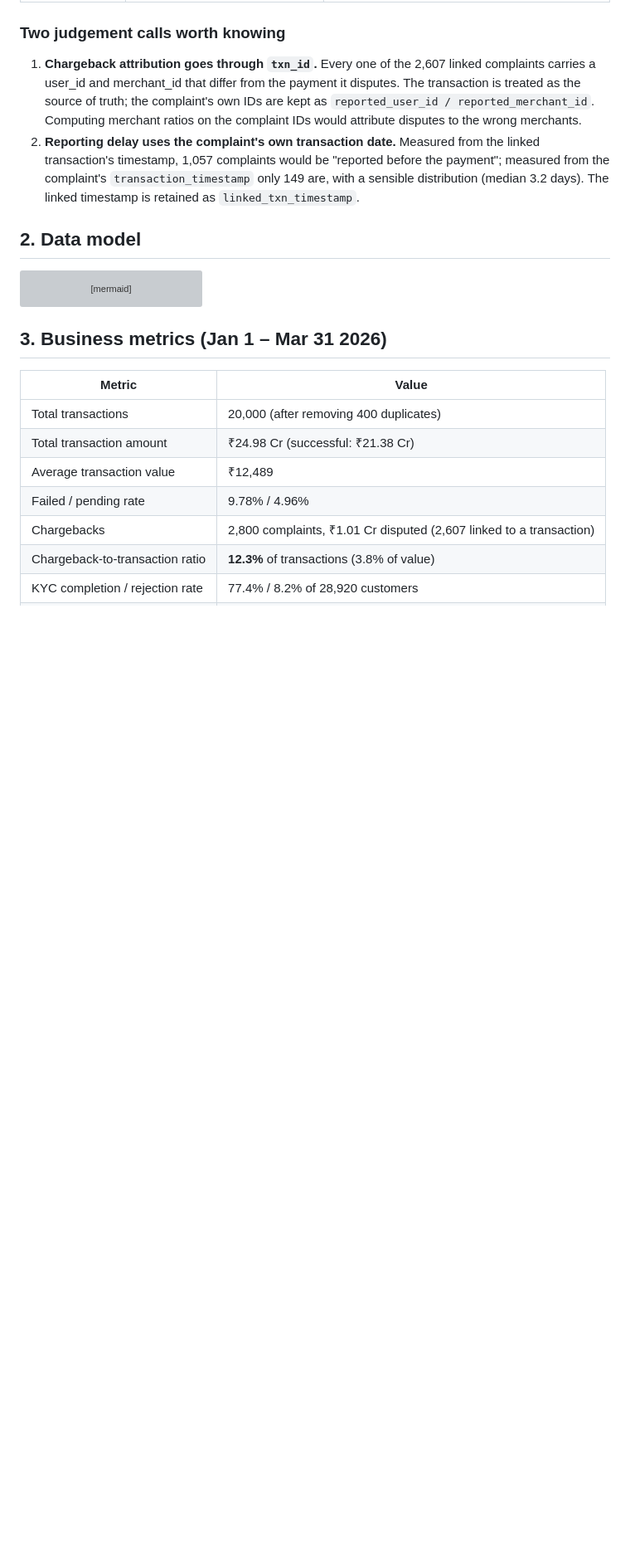
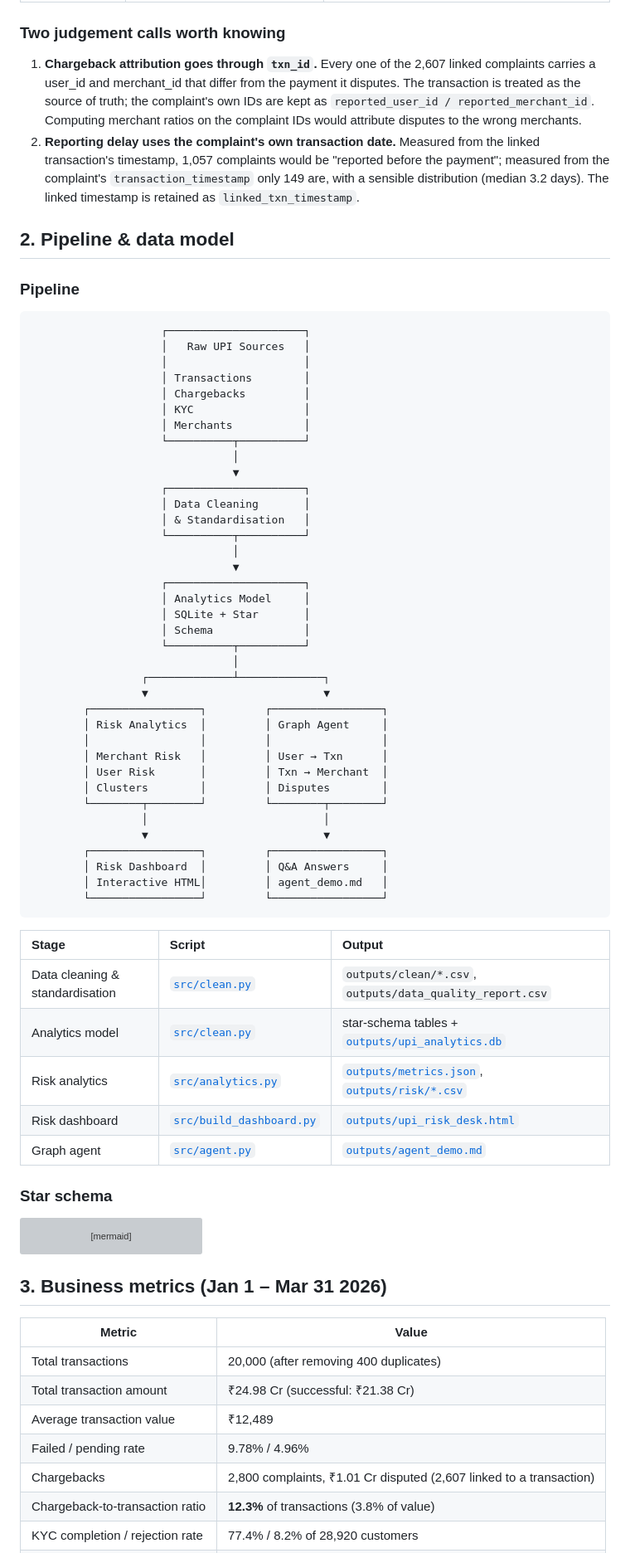
Before and after one commit to adityashukla2615/upi-risk-desk, a Markdown page: README.md, the part around the change. Shown at 83% size. Drawn GitHub-style; blank space fills up the shorter version; grey boxes are pictures that could not be loaded.

Commit message:
Add pipeline diagram to README
Co-Authored-By: Claude Opus 5 <noreply@anthropic.com>
Claude-Session: https://claude.ai/code/session_01XgpTCWTArJtGBVBhRGbRF9

````diff
--- a/README.md
+++ b/README.md
@@ -236,7 +236,59 @@ and flagged, and counted in `data_quality_report.csv`.
    `transaction_timestamp` only 149 are, with a sensible distribution (median 3.2 days). The linked timestamp
    is retained as `linked_txn_timestamp`.
 
-## 2. Data model
+## 2. Pipeline & data model
+
+### Pipeline
+
+```
+                    ┌─────────────────────┐
+                    │   Raw UPI Sources   │
+                    │                     │
+                    │ Transactions        │
+                    │ Chargebacks         │
+                    │ KYC                 │
+                    │ Merchants           │
+                    └──────────┬──────────┘
+                               │
+                               ▼
+                    ┌─────────────────────┐
+                    │ Data Cleaning       │
+                    │ & Standardisation   │
+                    └──────────┬──────────┘
+                               │
+                               ▼
+                    ┌─────────────────────┐
+                    │ Analytics Model     │
+                    │ SQLite + Star       │
+                    │ Schema              │
+                    └──────────┬──────────┘
+                               │
+                 ┌─────────────┴─────────────┐
+                 ▼                           ▼
+        ┌─────────────────┐         ┌─────────────────┐
+        │ Risk Analytics  │         │ Graph Agent     │
+        │                 │         │                 │
+        │ Merchant Risk   │         │ User → Txn      │
+        │ User Risk       │         │ Txn → Merchant  │
+        │ Clusters        │         │ Disputes        │
+        └────────┬────────┘         └────────┬────────┘
+                 │                           │
+                 ▼                           ▼
+        ┌─────────────────┐         ┌─────────────────┐
+        │ Risk Dashboard  │         │ Q&A Answers     │
+        │ Interactive HTML│         │ agent_demo.md   │
+        └─────────────────┘         └─────────────────┘
+```
+
+| Stage | Script | Output |
+|:---|:---|:---|
+| Data cleaning & standardisation | [`src/clean.py`](src/clean.py) | `outputs/clean/*.csv`, `outputs/data_quality_report.csv` |
+| Analytics model | [`src/clean.py`](src/clean.py) | star-schema tables + [`outputs/upi_analytics.db`](outputs/upi_analytics.db) |
+| Risk analytics | [`src/analytics.py`](src/analytics.py) | [`outputs/metrics.json`](outputs/metrics.json), [`outputs/risk/*.csv`](outputs/risk) |
+| Risk dashboard | [`src/build_dashboard.py`](src/build_dashboard.py) | [`outputs/upi_risk_desk.html`](https://adityashukla2615.github.io/upi-risk-desk/outputs/upi_risk_desk.html) |
+| Graph agent | [`src/agent.py`](src/agent.py) | [`outputs/agent_demo.md`](outputs/agent_demo.md) |
+
+### Star schema
 
 ```mermaid
 erDiagram
````
